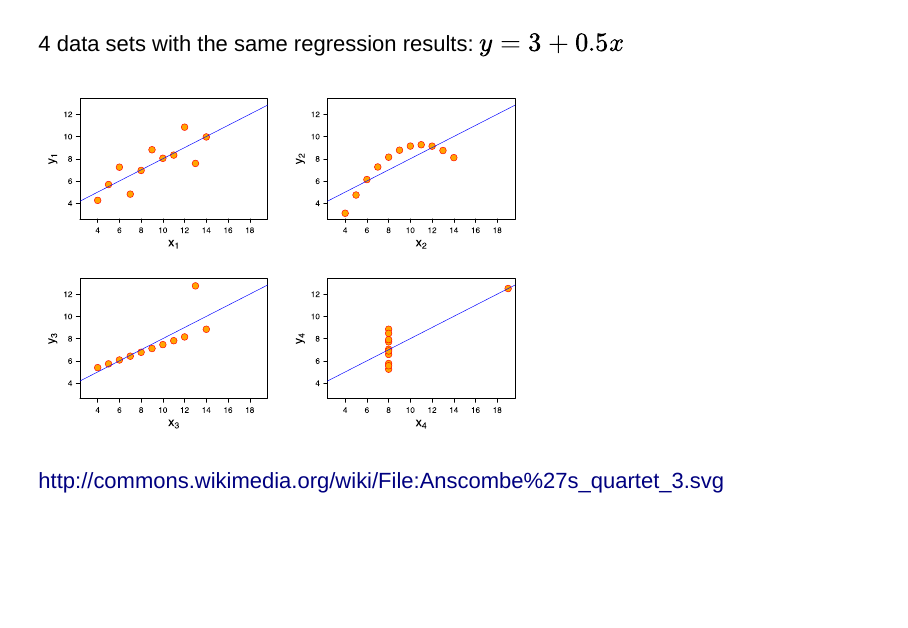
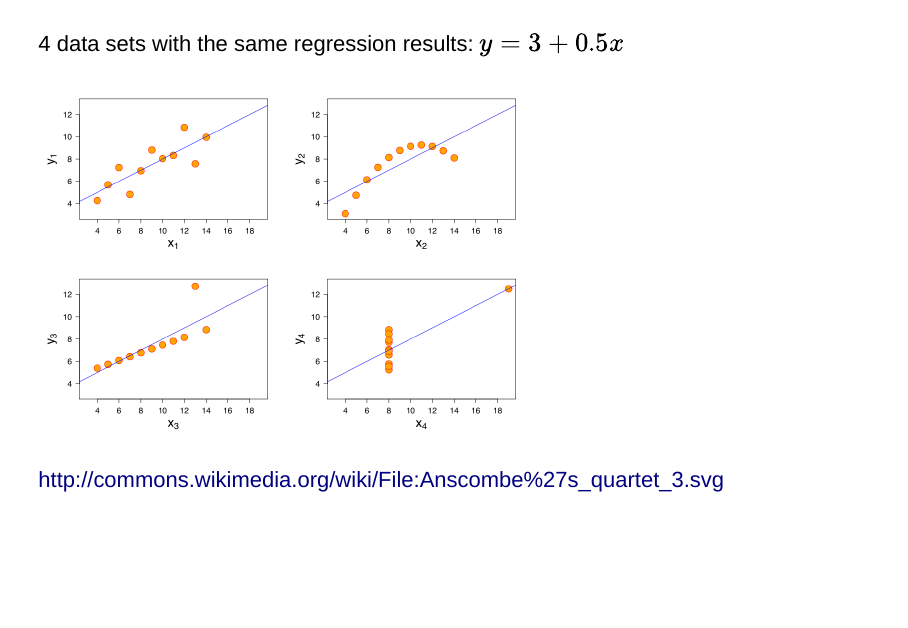
Before and after one commit to soc504-s2015-princeton/slides, an R Markdown document (04-visualization/04-visualization.Rmd): page 7 of 57. Rendered offline with R 4.5, knitr and Pandoc, with nearby package versions; drawn as Slidy slides in place of the format the file asks for.

Commit message:
anscombe quartet as png

```diff
--- a/04-visualization/04-visualization.Rmd
+++ b/04-visualization/04-visualization.Rmd
@@ -36,7 +36,7 @@ I think that visualizations are **more powerful** than models for both of these
 
 4 data sets with the same regression results: $y = 3 + 0.5 x$
 
-<img src="images/anscombe_quartet.svg" width="600">
+<img src="images/anscombe_quartet.png" width="600">
 
 <div class="cite">
 http://commons.wikimedia.org/wiki/File:Anscombe%27s_quartet_3.svg
```
Also changed, not shown: 04-visualization/images/anscombe_quartet.png (added).
